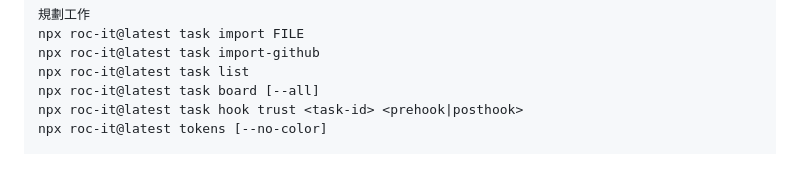
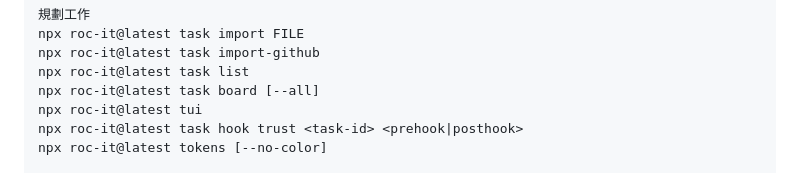
Before and after one commit to devos-ing/Roc, a Markdown page: README.zh-HK.md, the part around the change. Drawn GitHub-style.

Commit message:
docs(readme): list the top-level tui command in zh-HK
The zh-HK command tree claimed to mirror the built-in help but missed
the registered tui command that the English README already lists
(STD-001/SPEC-001).

```diff
--- a/README.zh-HK.md
+++ b/README.zh-HK.md
@@ -293,6 +293,7 @@ npx roc-it@latest task import FILE
 npx roc-it@latest task import-github
 npx roc-it@latest task list
 npx roc-it@latest task board [--all]
+npx roc-it@latest tui
 npx roc-it@latest task hook trust <task-id> <prehook|posthook>
 npx roc-it@latest tokens [--no-color]
 
```
